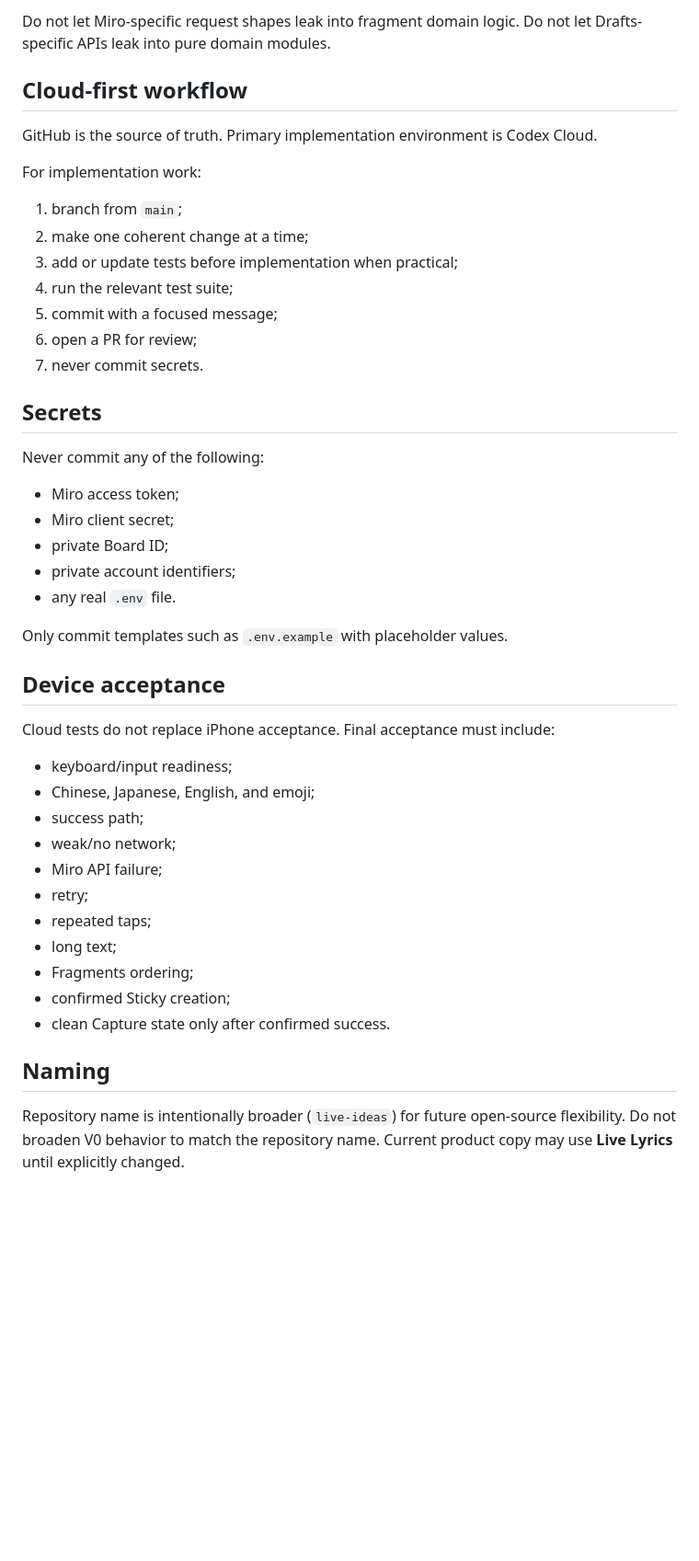
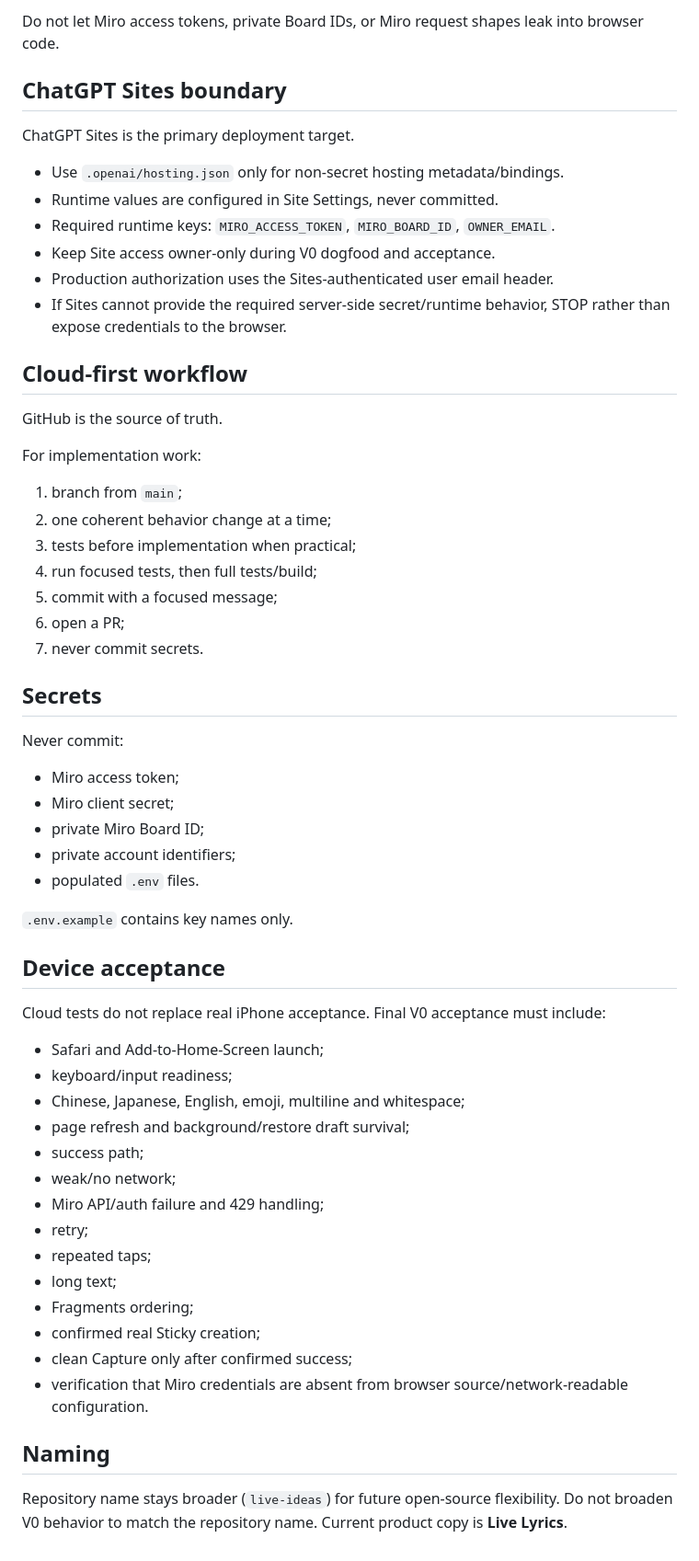
Before and after one commit to Dachi2333/live-ideas, a Markdown page: AGENTS.md, the part around one of its changes. Shown at 92% size. Rendered like a GitHub page; blank space fills up the shorter version.

```diff
--- a/AGENTS.md
+++ b/AGENTS.md
@@ -67,52 +75,64 @@ Keep responsibilities isolated:
 
-Do not let Miro-specific request shapes leak into fragment domain logic.
-Do not let Drafts-specific APIs leak into pure domain modules.
+Do not let Miro access tokens, private Board IDs, or Miro request shapes leak into browser code.
+
+## ChatGPT Sites boundary
+
+ChatGPT Sites is the primary deployment target.
+
+- Use `.openai/hosting.json` only for non-secret hosting metadata/bindings.
+- Runtime values are configured in Site Settings, never committed.
+- Required runtime keys: `MIRO_ACCESS_TOKEN`, `MIRO_BOARD_ID`, `OWNER_EMAIL`.
+- Keep Site access owner-only during V0 dogfood and acceptance.
+- Production authorization uses the Sites-authenticated user email header.
+- If Sites cannot provide the required server-side secret/runtime behavior, STOP rather than expose credentials to the browser.
 
 ## Cloud-first workflow
 
 GitHub is the source of truth.
-Primary implementation environment is Codex Cloud.
 
 For implementation work:
 
 1. branch from `main`;
-2. make one coherent change at a time;
-3. add or update tests before implementation when practical;
-4. run the relevant test suite;
+2. one coherent behavior change at a time;
+3. tests before implementation when practical;
+4. run focused tests, then full tests/build;
 5. commit with a focused message;
-6. open a PR for review;
+6. open a PR;
 7. never commit secrets.
 
 ## Secrets
 
-Never commit any of the following:
+Never commit:
 
 - Miro access token;
 - Miro client secret;
-- private Board ID;
+- private Miro Board ID;
 - private account identifiers;
-- any real `.env` file.
+- populated `.env` files.
 
-Only commit templates such as `.env.example` with placeholder values.
+`.env.example` contains key names only.
 
 ## Device acceptance
 
-Cloud tests do not replace iPhone acceptance. Final acceptance must include:
+Cloud tests do not replace real iPhone acceptance. Final V0 acceptance must include:
 
+- Safari and Add-to-Home-Screen launch;
 - keyboard/input readiness;
-- Chinese, Japanese, English, and emoji;
+- Chinese, Japanese, English, emoji, multiline and whitespace;
+- page refresh and background/restore draft survival;
 - success path;
 - weak/no network;
-- Miro API failure;
+- Miro API/auth failure and 429 handling;
 - retry;
 - repeated taps;
 - long text;
 - Fragments ordering;
-- confirmed Sticky creation;
-- clean Capture state only after confirmed success.
+- confirmed real Sticky creation;
+- clean Capture only after confirmed success;
+- verification that Miro credentials are absent from browser source/network-readable configuration.
 
 ## Naming
 
-Repository name is intentionally broader (`live-ideas`) for future open-source flexibility.
+Repository name stays broader (`live-ideas`) for future open-source flexibility.
 Do not broaden V0 behavior to match the repository name.
-Current product copy may use **Live Lyrics** until explicitly changed.
+Current product copy is **Live Lyrics**.
```
Also changed, not shown: other parts of AGENTS.md (+33 -25 lines).
